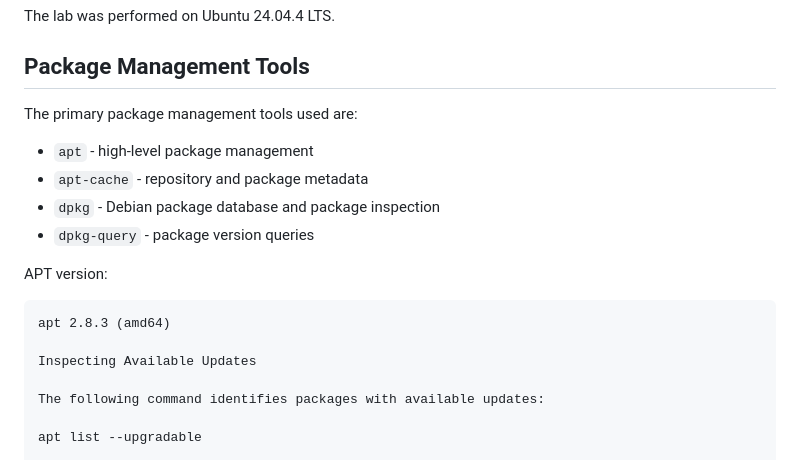
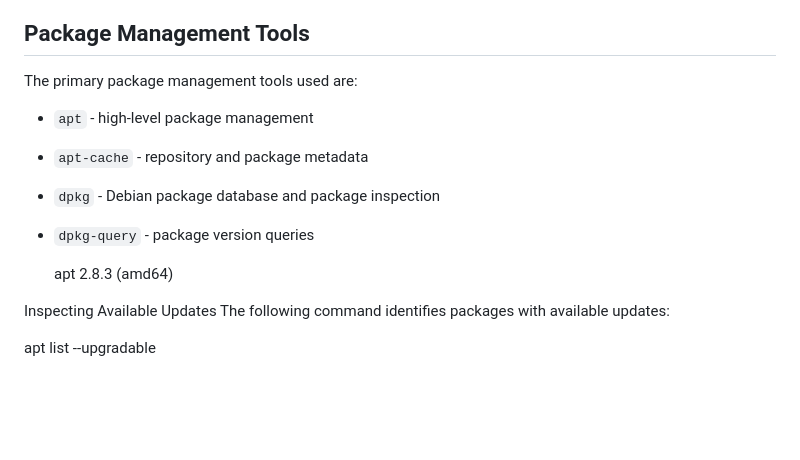
Before and after one commit to sidiqi-lab-01/sidiqi-devops-k8s-lab, a Markdown page: docs/linux-package-management.md, the part around the change. Rendered like a GitHub page; blank space fills up the shorter version.

````diff
--- a/docs/linux-package-management.md
+++ b/docs/linux-package-management.md
@@ -18,13 +18,9 @@ The primary package management tools used are:
 - `dpkg` - Debian package database and package inspection
 - `dpkg-query` - package version queries
 
-APT version:
-
-```text
-apt 2.8.3 (amd64)
+    apt 2.8.3 (amd64)
 
 Inspecting Available Updates
-
 The following command identifies packages with available updates:
 
 apt list --upgradable
````
